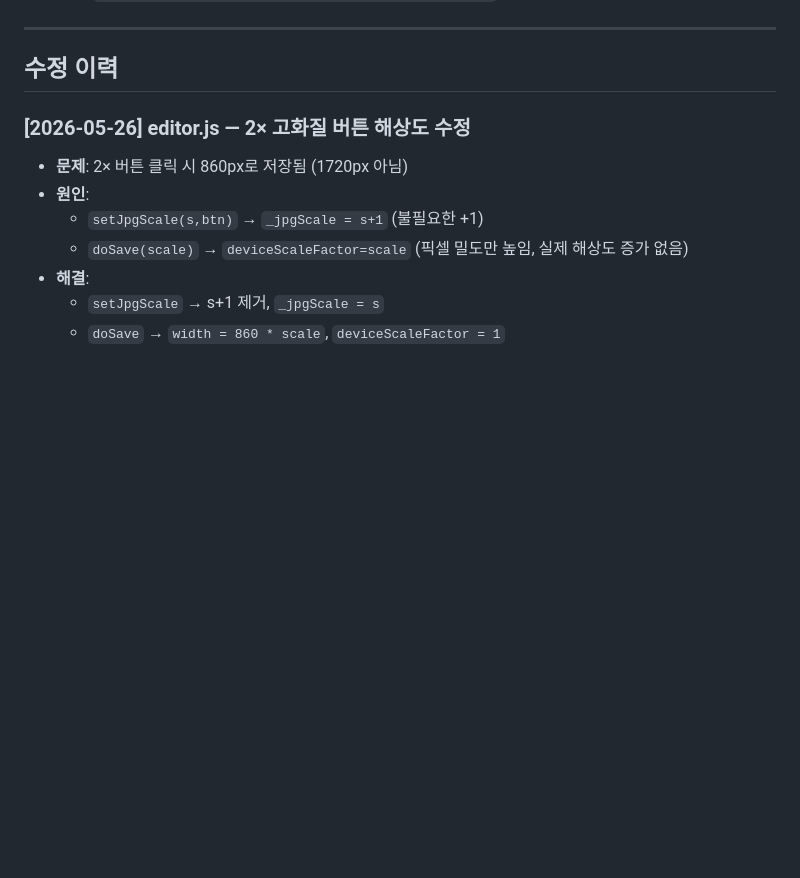
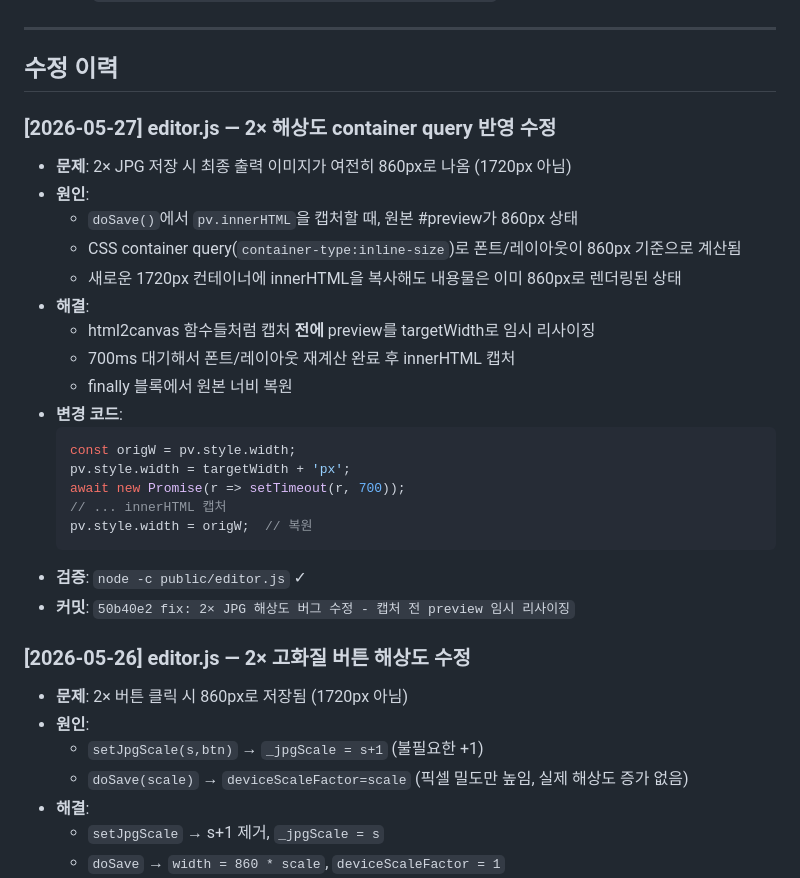
Before and after one commit to t01089402044-commits/detail-page-studio, a Markdown page: FIX_LOG.md, the part around the change. GitHub-like rendering; blank space fills up the shorter version.

Commit message:
docs: FIX_LOG에 2× container query 수정 내역 추가

````diff
--- a/FIX_LOG.md
+++ b/FIX_LOG.md
@@ -46,6 +46,27 @@
 ---
 
 ## 수정 이력
+
+### [2026-05-27] editor.js — 2× 해상도 container query 반영 수정
+- **문제**: 2× JPG 저장 시 최종 출력 이미지가 여전히 860px로 나옴 (1720px 아님)
+- **원인**:
+  - `doSave()`에서 `pv.innerHTML`을 캡처할 때, 원본 #preview가 860px 상태
+  - CSS container query(`container-type:inline-size`)로 폰트/레이아웃이 860px 기준으로 계산됨
+  - 새로운 1720px 컨테이너에 innerHTML을 복사해도 내용물은 이미 860px로 렌더링된 상태
+- **해결**:
+  - html2canvas 함수들처럼 캡처 **전에** preview를 targetWidth로 임시 리사이징
+  - 700ms 대기해서 폰트/레이아웃 재계산 완료 후 innerHTML 캡처
+  - finally 블록에서 원본 너비 복원
+- **변경 코드**:
+  ```javascript
+  const origW = pv.style.width;
+  pv.style.width = targetWidth + 'px';
+  await new Promise(r => setTimeout(r, 700));
+  // ... innerHTML 캡처
+  pv.style.width = origW;  // 복원
+  ```
+- **검증**: `node -c public/editor.js` ✓
+- **커밋**: `50b40e2 fix: 2× JPG 해상도 버그 수정 - 캡처 전 preview 임시 리사이징`
 
 ### [2026-05-26] editor.js — 2× 고화질 버튼 해상도 수정
 - **문제**: 2× 버튼 클릭 시 860px로 저장됨 (1720px 아님)
````
